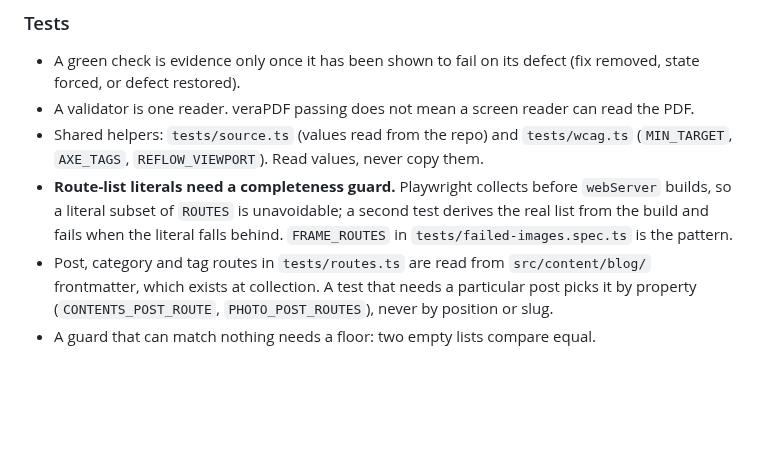
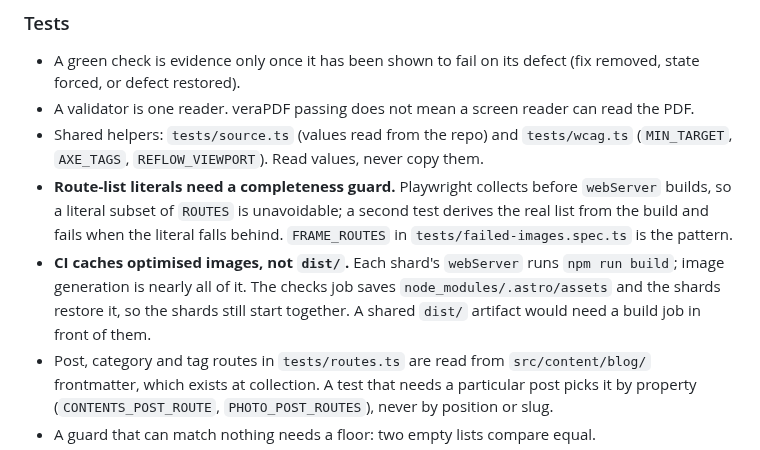
Before and after one commit to sindurigf/astro-cat-portfolio, a Markdown page: ARCHITECTURE.md, the part around the change. GitHub-like rendering; blank space fills up the shorter version.

Commit message:
docs: Say CI caches optimised images rather than sharing dist/, and why.

```diff
--- a/ARCHITECTURE.md
+++ b/ARCHITECTURE.md
@@ -301,6 +301,11 @@ Commits, copy rules and process: [AGENTS.md](AGENTS.md).
   `webServer` builds, so a literal subset of `ROUTES` is unavoidable; a second
   test derives the real list from the build and fails when the literal falls
   behind. `FRAME_ROUTES` in `tests/failed-images.spec.ts` is the pattern.
+- **CI caches optimised images, not `dist/`.** Each shard's `webServer` runs
+  `npm run build`; image generation is nearly all of it. The checks job saves
+  `node_modules/.astro/assets` and the shards restore it, so the shards still
+  start together. A shared `dist/` artifact would need a build job in front of
+  them.
 - Post, category and tag routes in `tests/routes.ts` are read from
   `src/content/blog/` frontmatter, which exists at collection. A test that
   needs a particular post picks it by property (`CONTENTS_POST_ROUTE`,
```
